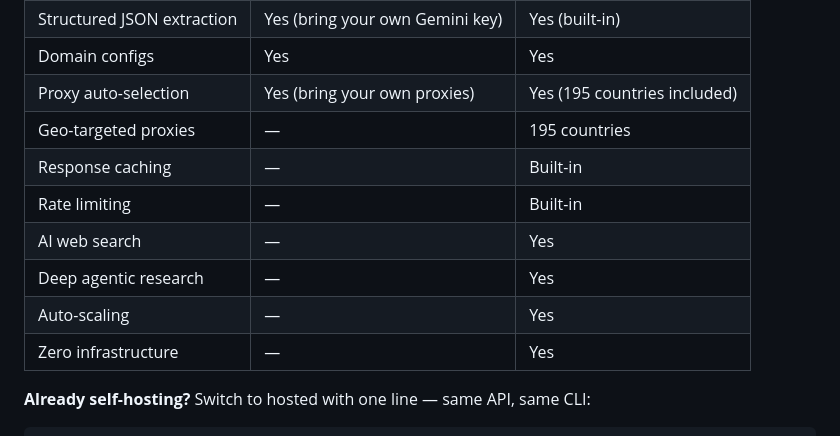
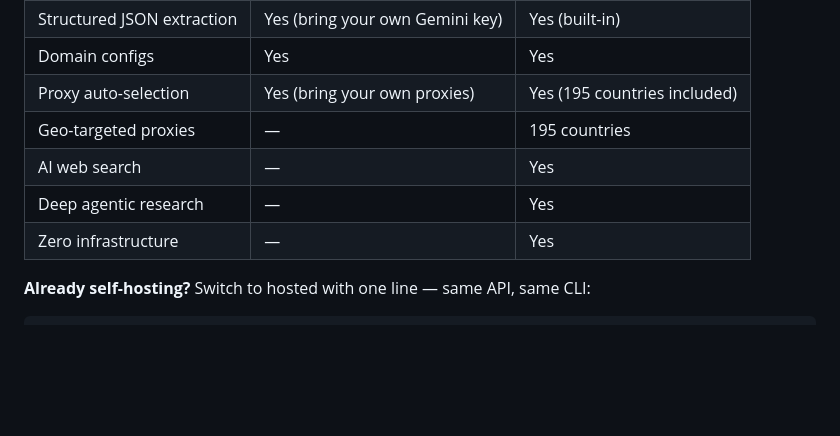
Before and after one commit to Anakin-Inc/anakin, a Markdown page: README.md, the part around the change. GitHub-like rendering; blank space fills up the shorter version.

```diff
--- a/README.md
+++ b/README.md
@@ -326,11 +326,8 @@ This repo gives you the full scraping engine. [anakin.io](https://anakin.io) add
 | Domain configs | Yes | Yes |
 | Proxy auto-selection | Yes (bring your own proxies) | Yes (195 countries included) |
 | Geo-targeted proxies | — | 195 countries |
-| Response caching | — | Built-in |
-| Rate limiting | — | Built-in |
 | AI web search | — | Yes |
 | Deep agentic research | — | Yes |
-| Auto-scaling | — | Yes |
 | Zero infrastructure | — | Yes |
 
 **Already self-hosting?** Switch to hosted with one line — same API, same CLI:
```
